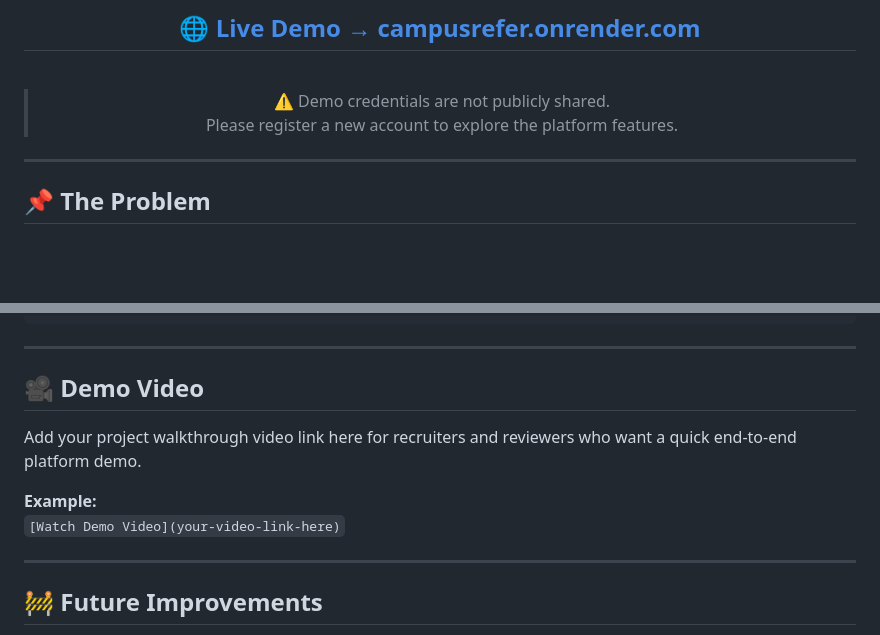
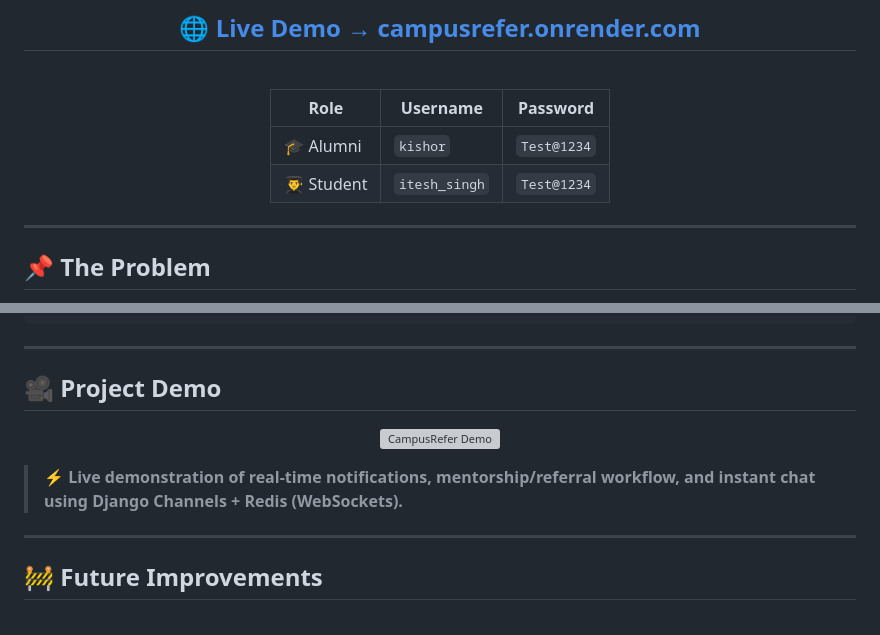
Before and after one commit to itesh-singh/campusrefer, a Markdown page: README.md, 2 parts joined by grey strips. Drawn GitHub-style; blank space fills up the shorter version; grey boxes are pictures that could not be loaded.

Commit message:
docs(readme): add project demo video and improve documentation structure

```diff
--- a/README.md
+++ b/README.md
@@ -16,8 +16,10 @@
 
 <br/>
 
-> ⚠️ Demo credentials are not publicly shared.
-> Please register a new account to explore the platform features.
+| Role | Username | Password |
+|------|----------|----------|
+| 🎓 Alumni | `kishor` | `Test@1234` |
+| 👨‍🎓 Student | `itesh_singh` | `Test@1234` |
 
 </div>
 
@@ -365,12 +367,15 @@ GOOGLE_GMAIL_SENDER         Gmail address used to send emails
 
 ---
 
-## 🎥 Demo Video
+## 🎥 Project Demo
 
-Add your project walkthrough video link here for recruiters and reviewers who want a quick end-to-end platform demo.
+<div align="center">
 
-**Example:**
-`[Watch Demo Video](your-video-link-here)`
+[![CampusRefer Demo](https://img.youtube.com/vi/FKgjzp3YyyQ/maxresdefault.jpg)](https://youtu.be/FKgjzp3YyyQ)
+
+</div>
+
+> ⚡ **Live demonstration of real-time notifications, mentorship/referral workflow, and instant chat using Django Channels + Redis (WebSockets).**
 
 ---
 
```
